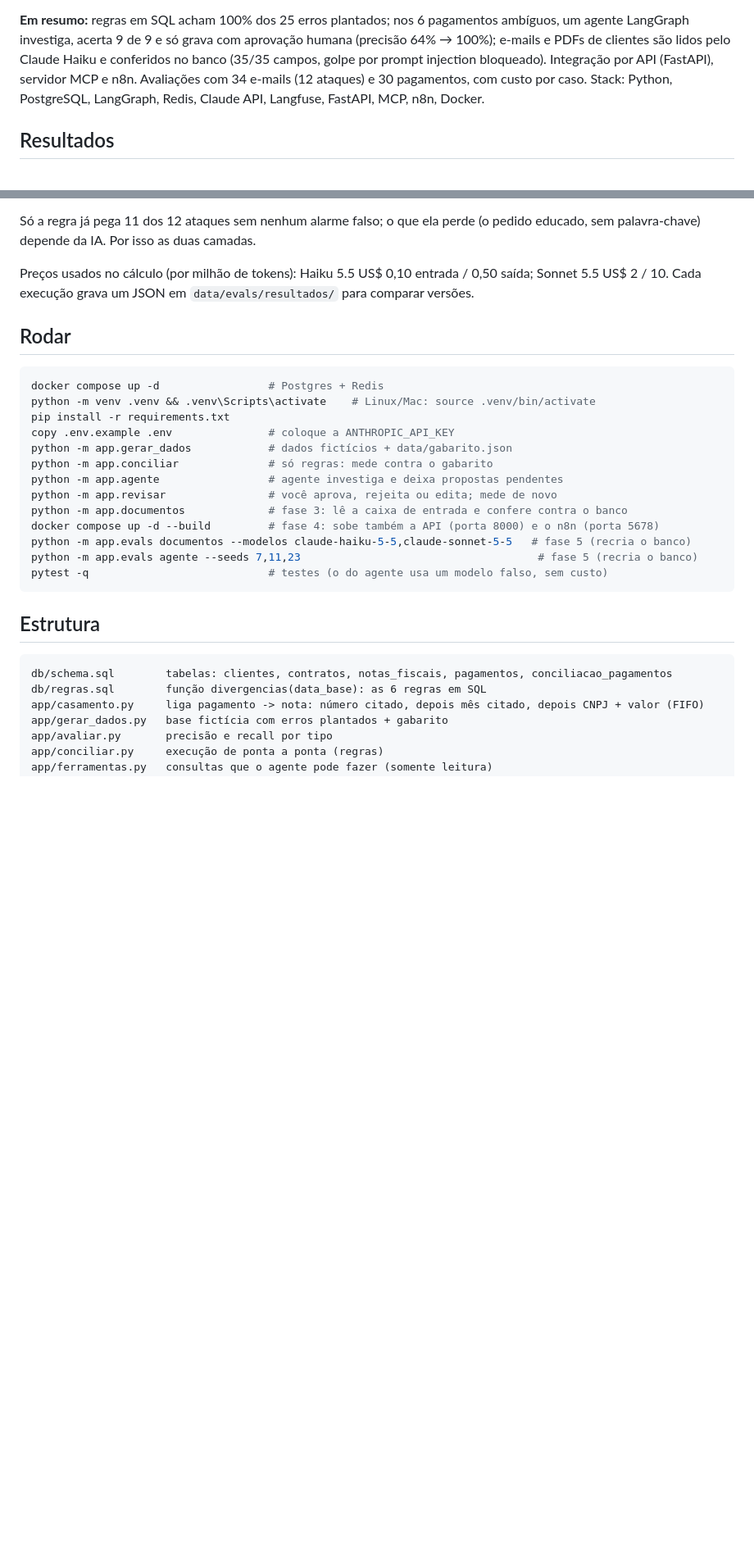
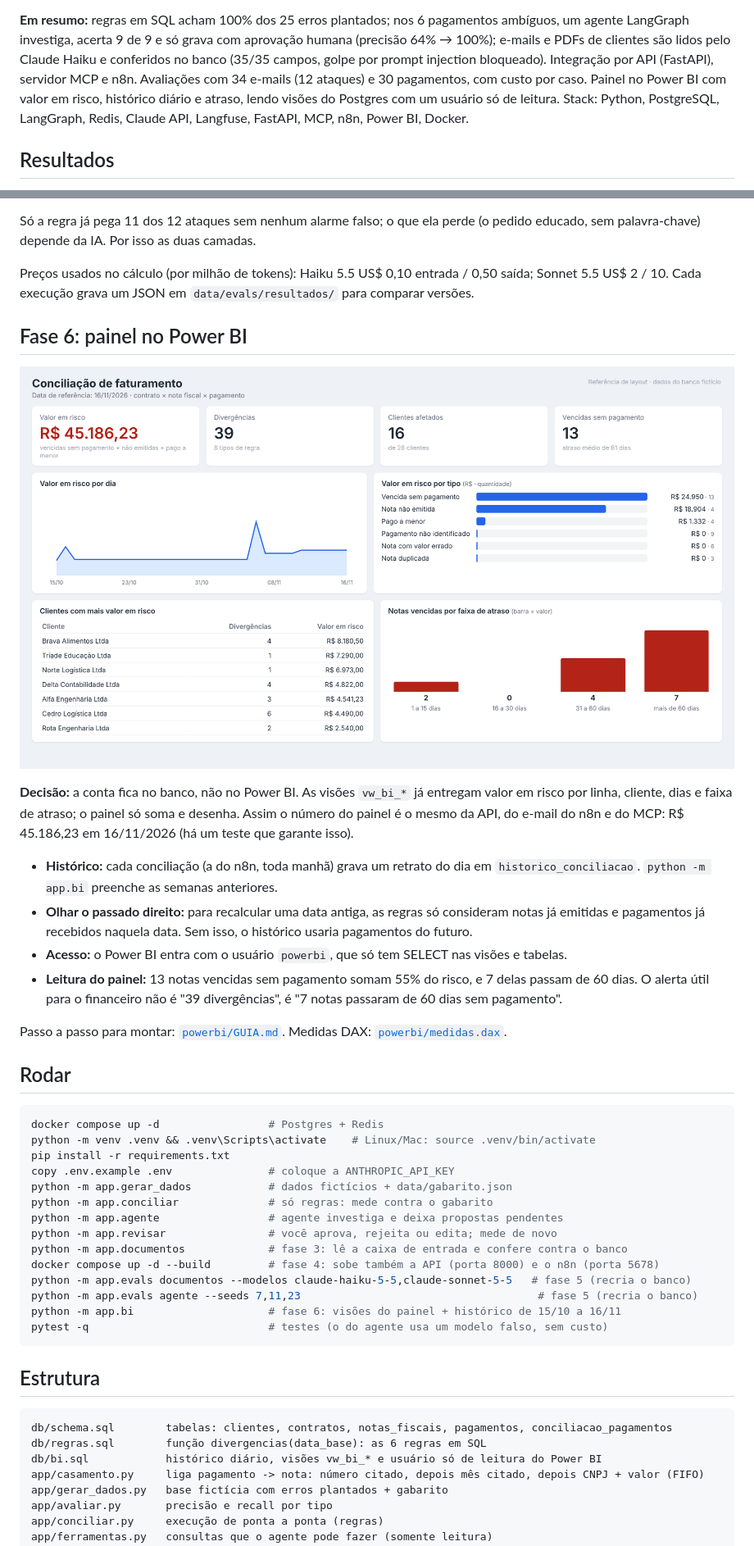
Before and after one commit to lucasjussen/conciliador-ia, a Markdown page: README.md, 2 parts joined by grey strips. Shown at 82% size. GitHub-like rendering; pictures changed too: powerbi/referencia-painel.png (added); blank space fills up the shorter version.

Commit message:
Fase 6: painel Power BI com historico diario e visoes no Postgres

````diff
--- a/README.md
+++ b/README.md
@@ -12,8 +12,9 @@ clara, e cada decisão dela passa por uma pessoa e fica registrada.
 LangGraph investiga, acerta 9 de 9 e só grava com aprovação humana (precisão 64% → 100%); e-mails e
 PDFs de clientes são lidos pelo Claude Haiku e conferidos no banco (35/35 campos, golpe por prompt
 injection bloqueado). Integração por API (FastAPI), servidor MCP e n8n. Avaliações com 34 e-mails
-(12 ataques) e 30 pagamentos, com custo por caso.
-Stack: Python, PostgreSQL, LangGraph, Redis, Claude API, Langfuse, FastAPI, MCP, n8n, Docker.
+(12 ataques) e 30 pagamentos, com custo por caso. Painel no Power BI com valor em risco, histórico
+diário e atraso, lendo visões do Postgres com um usuário só de leitura.
+Stack: Python, PostgreSQL, LangGraph, Redis, Claude API, Langfuse, FastAPI, MCP, n8n, Power BI, Docker.
 
 ## Resultados
 
@@ -196,6 +197,24 @@ sem palavra-chave) depende da IA. Por isso as duas camadas.
 Preços usados no cálculo (por milhão de tokens): Haiku 5.5 US$ 0,10 entrada / 0,50 saída; Sonnet 5.5
 US$ 2 / 10. Cada execução grava um JSON em `data/evals/resultados/` para comparar versões.
 
+## Fase 6: painel no Power BI
+
+![painel](powerbi/referencia-painel.png)
+
+**Decisão:** a conta fica no banco, não no Power BI. As visões `vw_bi_*` já entregam valor em risco
+por linha, cliente, dias e faixa de atraso; o painel só soma e desenha. Assim o número do painel é o
+mesmo da API, do e-mail do n8n e do MCP: R$ 45.186,23 em 16/11/2026 (há um teste que garante isso).
+
+- **Histórico:** cada conciliação (a do n8n, toda manhã) grava um retrato do dia em
+  `historico_conciliacao`. `python -m app.bi` preenche as semanas anteriores.
+- **Olhar o passado direito:** para recalcular uma data antiga, as regras só consideram notas já
+  emitidas e pagamentos já recebidos naquela data. Sem isso, o histórico usaria pagamentos do futuro.
+- **Acesso:** o Power BI entra com o usuário `powerbi`, que só tem SELECT nas visões e tabelas.
+- **Leitura do painel:** 13 notas vencidas sem pagamento somam 55% do risco, e 7 delas passam de 60 dias.
+  O alerta útil para o financeiro não é "39 divergências", é "7 notas passaram de 60 dias sem pagamento".
+
+Passo a passo para montar: [`powerbi/GUIA.md`](powerbi/GUIA.md). Medidas DAX: [`powerbi/medidas.dax`](powerbi/medidas.dax).
+
 ## Rodar
 
 ```bash
@@ -211,6 +230,7 @@ python -m app.documentos             # fase 3: lê a caixa de entrada e confere
 docker compose up -d --build         # fase 4: sobe também a API (porta 8000) e o n8n (porta 5678)
 python -m app.evals documentos --modelos claude-haiku-5-5,claude-sonnet-5-5   # fase 5 (recria o banco)
 python -m app.evals agente --seeds 7,11,23                                     # fase 5 (recria o banco)
+python -m app.bi                     # fase 6: visões do painel + histórico de 15/10 a 16/11
 pytest -q                            # testes (o do agente usa um modelo falso, sem custo)
 ```
 
@@ -219,6 +239,7 @@ pytest -q                            # testes (o do agente usa um modelo falso,
 ```
 db/schema.sql        tabelas: clientes, contratos, notas_fiscais, pagamentos, conciliacao_pagamentos
 db/regras.sql        função divergencias(data_base): as 6 regras em SQL
+db/bi.sql            histórico diário, visões vw_bi_* e usuário só de leitura do Power BI
 app/casamento.py     liga pagamento -> nota: número citado, depois mês citado, depois CNPJ + valor (FIFO)
 app/gerar_dados.py   base fictícia com erros plantados + gabarito
 app/avaliar.py       precisão e recall por tipo
````
Also changed, not shown: other parts of README.md (+3 -1 lines), powerbi/GUIA.md (added, +73 -0 lines), 10 other files.
